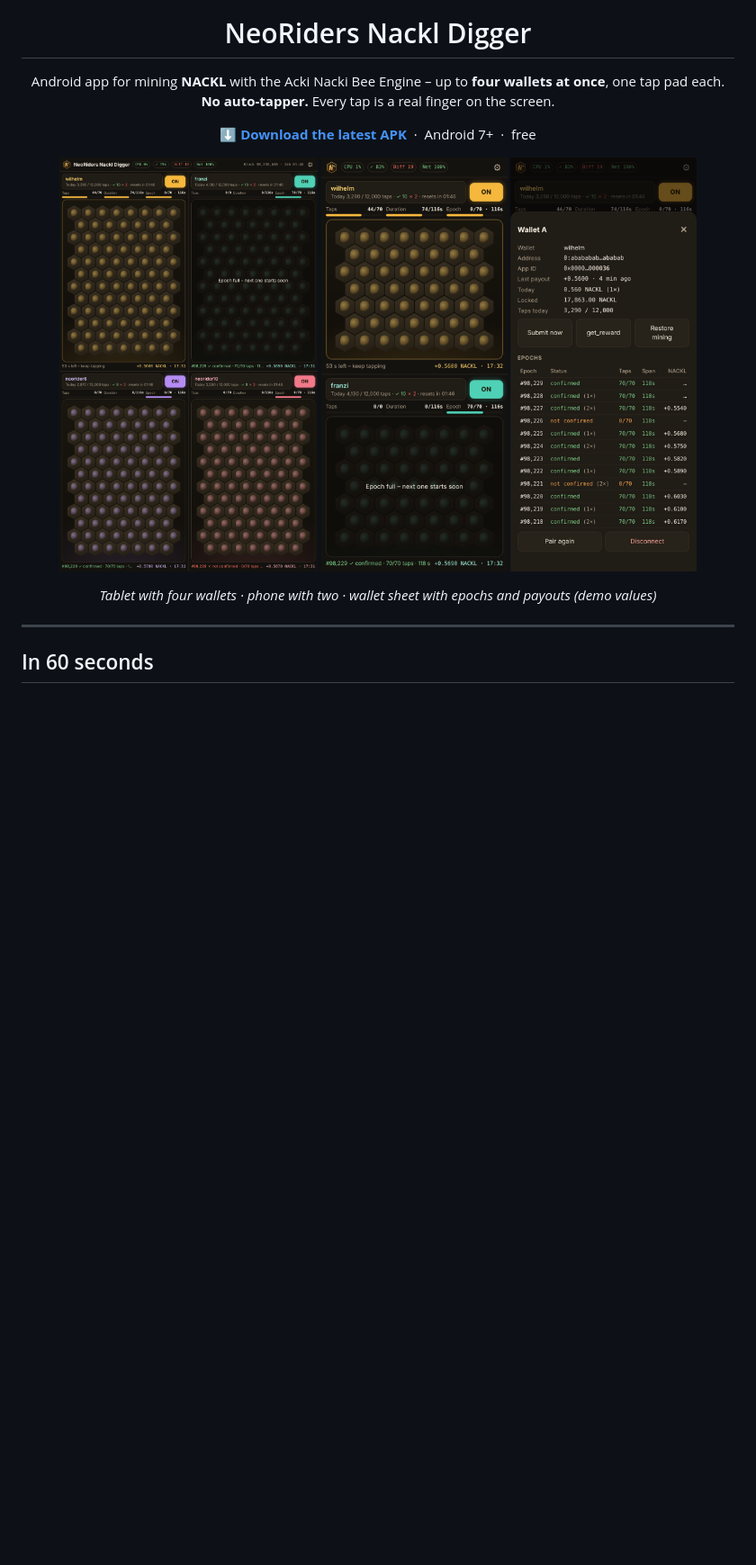
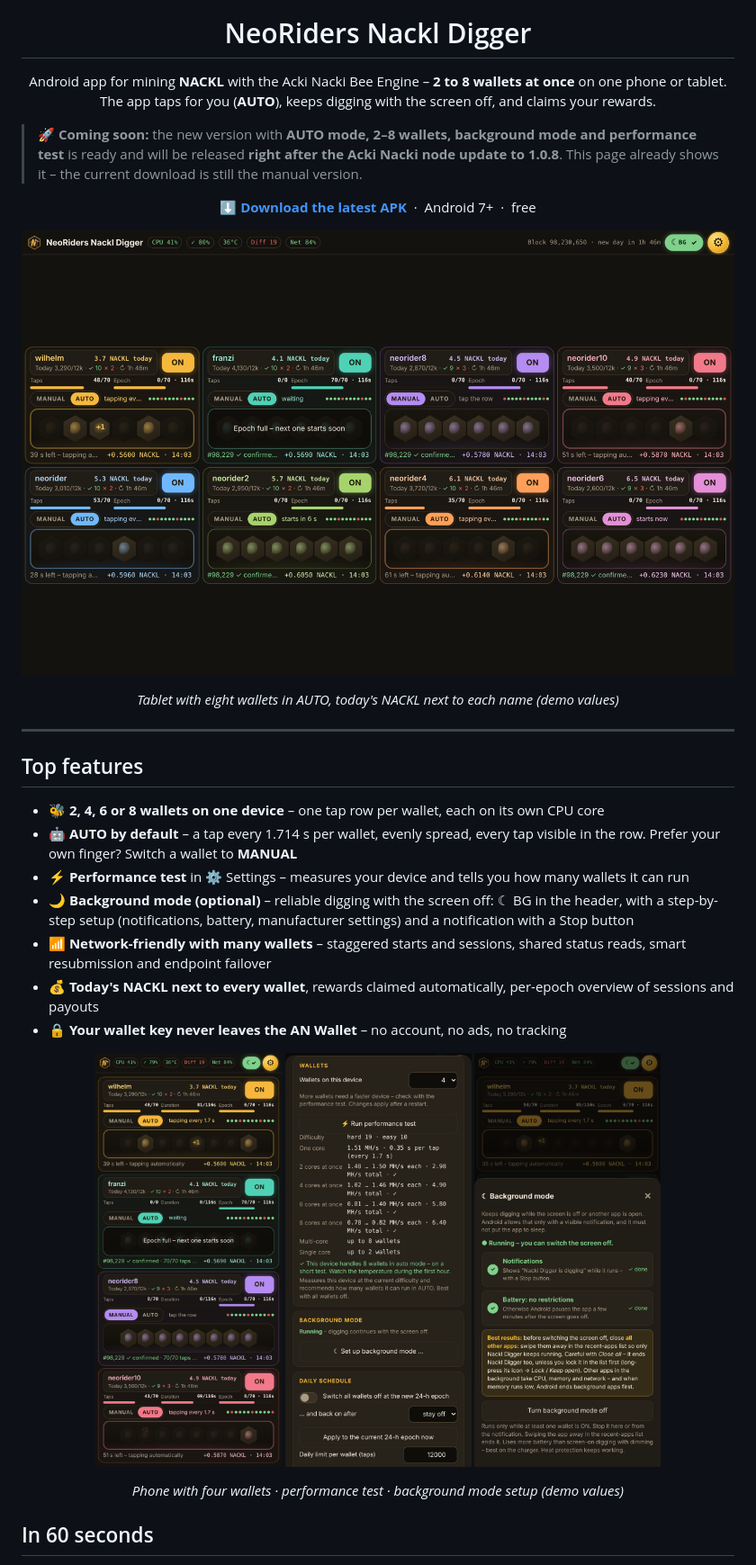
Before and after one commit to NeoRider12/Nackl-Digger, a Markdown page: README.md, the part around one of its changes. Shown at 90% size. GitHub-like rendering; pictures changed too: docs/screenshots/NacklDigger-Android-background-mode.png (added), docs/screenshots/NacklDigger-Android-landscape.png, docs/screenshots/NacklDigger-Android-performance-test.png (added); blank space fills up the shorter version.

Commit message:
8wallets auto +++

```diff
--- a/README.md
+++ b/README.md
@@ -5,9 +5,11 @@
 <h1 align="center">NeoRiders Nackl Digger</h1>
 
 <p align="center">
-  Android app for mining <b>NACKL</b> with the Acki Nacki Bee Engine – up to <b>four wallets at once</b>, one tap pad each.<br>
-  <b>No auto-tapper.</b> Every tap is a real finger on the screen.
+  Android app for mining <b>NACKL</b> with the Acki Nacki Bee Engine – <b>2 to 8 wallets at once</b> on one phone or tablet.<br>
+  The app taps for you (<b>AUTO</b>), keeps digging with the screen off, and claims your rewards.
 </p>
+
+> 🚀 **Coming soon:** the new version with **AUTO mode, 2–8 wallets, background mode and performance test** is ready and will be released **right after the Acki Nacki node update to 1.0.8**. This page already shows it – the current download is still the manual version.
 
 <p align="center">
   <a href="https://github.com/NeoRider12/Nackl-Digger/releases/latest"><b>⬇ Download the latest APK</b></a>
@@ -15,13 +17,28 @@
 </p>
 
 <p align="center">
-  <img src="docs/screenshots/NacklDigger-Android-portrait.png" height="460" alt="Tablet, four wallets">
-  <img src="docs/screenshots/NacklDigger-Android-phone.png" height="460" alt="Phone, two wallets">
-  <img src="docs/screenshots/NacklDigger-Android-wallet-sheet.png" height="460" alt="Wallet sheet with epochs and payouts">
+  <img src="docs/screenshots/NacklDigger-Android-landscape.png" width="860" alt="Tablet in landscape with eight wallets">
 </p>
-<p align="center"><em>Tablet with four wallets · phone with two · wallet sheet with epochs and payouts (demo values)</em></p>
+<p align="center"><em>Tablet with eight wallets in AUTO, today's NACKL next to each name (demo values)</em></p>
 
 ---
+
+## Top features
+
+- 🐝 **2, 4, 6 or 8 wallets on one device** – one tap row per wallet, each on its own CPU core
+- 🤖 **AUTO by default** – a tap every 1.714 s per wallet, evenly spread, every tap visible in the row. Prefer your own finger? Switch a wallet to **MANUAL**
+- ⚡ **Performance test** in ⚙ Settings – measures your device and tells you how many wallets it can run
+- 🌙 **Background mode (optional)** – reliable digging with the screen off: ☾ BG in the header, with a step-by-step setup (notifications, battery, manufacturer settings) and a notification with a Stop button
+- 📶 **Network-friendly with many wallets** – staggered starts and sessions, shared status reads, smart resubmission and endpoint failover
+- 💰 **Today's NACKL next to every wallet**, rewards claimed automatically, per-epoch overview of sessions and payouts
+- 🔒 **Your wallet key never leaves the AN Wallet** – no account, no ads, no tracking
+
+<p align="center">
+  <img src="docs/screenshots/NacklDigger-Android-phone.png" height="460" alt="Phone with four wallets">
+  <img src="docs/screenshots/NacklDigger-Android-performance-test.png" height="460" alt="Performance test in the settings">
+  <img src="docs/screenshots/NacklDigger-Android-background-mode.png" height="460" alt="Background mode setup">
+</p>
+<p align="center"><em>Phone with four wallets · performance test · background mode setup (demo values)</em></p>
 
 ## In 60 seconds
 
```
Also changed, not shown: other parts of README.md (+39 -16 lines).
